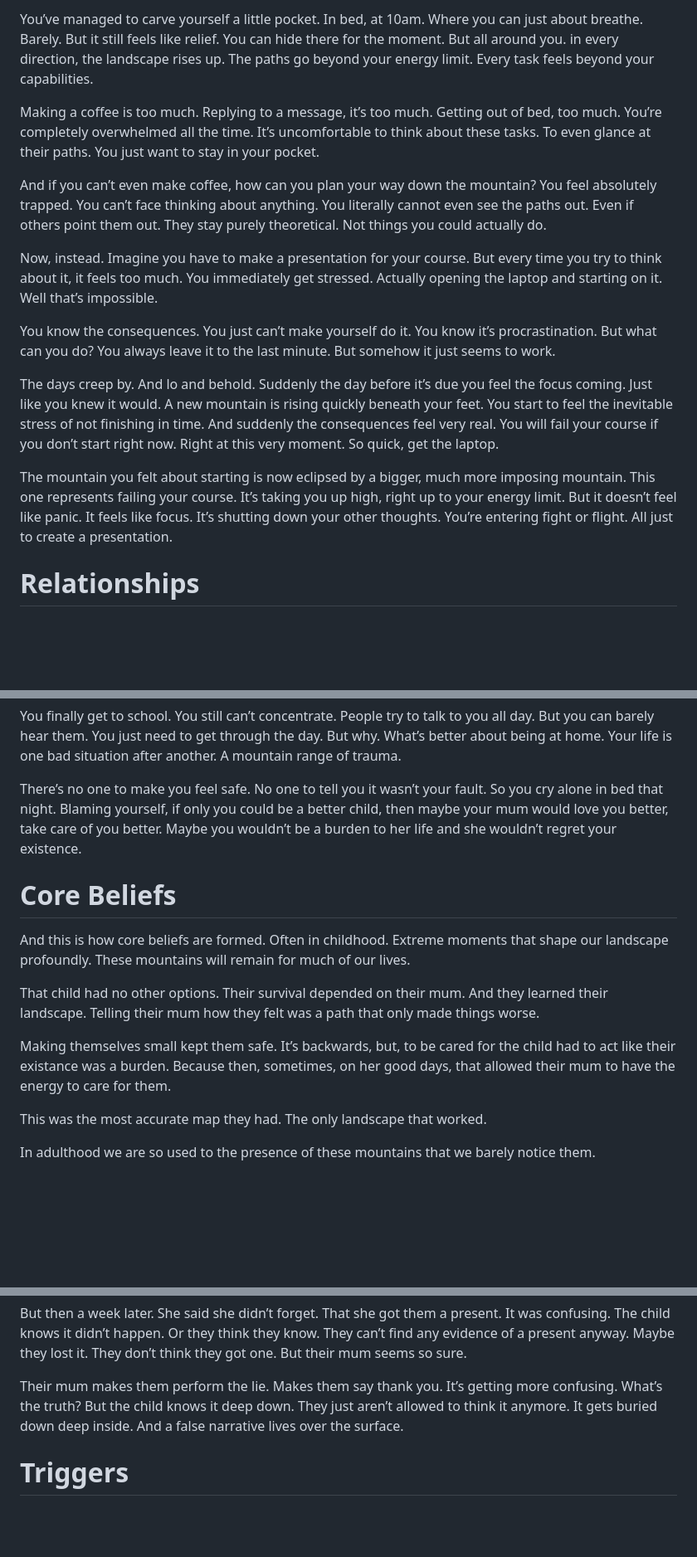
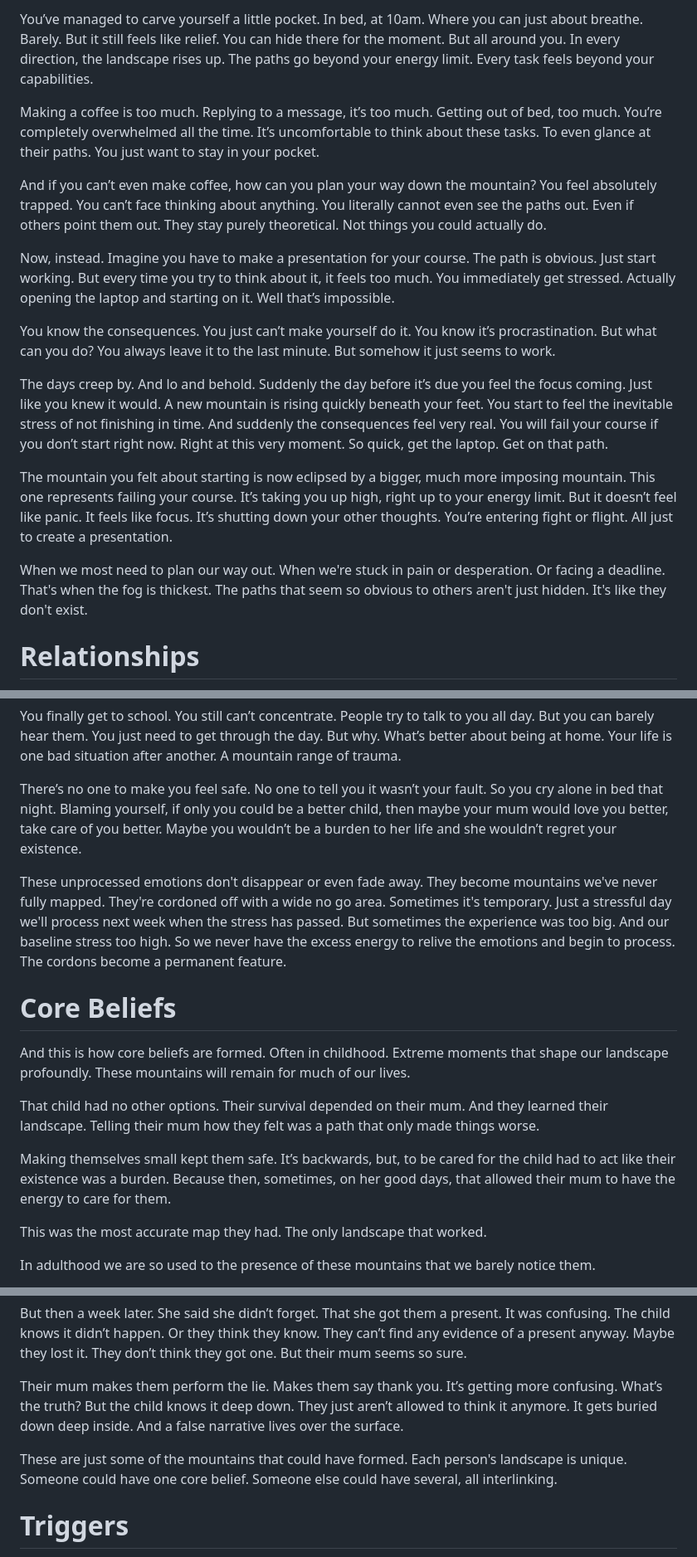
Before and after one commit to Nichola-Roberts/Website, a Markdown page: content.md, 3 parts joined by grey strips. Shown: that part at 83% size. Rendered like a GitHub page; blank space fills up the shorter version.

```diff
--- a/content.md
+++ b/content.md
@@ -64,17 +70,19 @@ Every day feels endless. There is no end in sight. How can you even begin to fee
 
-You’ve managed to carve yourself a little pocket. In bed, at 10am. Where you can just about breathe. Barely. But it still feels like relief. You can hide there for the moment. But all around you. in every direction, the landscape rises up. The paths go beyond your energy limit. Every task feels beyond your capabilities.
+You’ve managed to carve yourself a little pocket. In bed, at 10am. Where you can just about breathe. Barely. But it still feels like relief. You can hide there for the moment. But all around you. In every direction, the landscape rises up. The paths go beyond your energy limit. Every task feels beyond your capabilities.
 
 Making a coffee is too much. Replying to a message, it’s too much. Getting out of bed, too much. You’re completely overwhelmed all the time. It’s uncomfortable to think about these tasks. To even glance at their paths. You just want to stay in your pocket.
 
 And if you can’t even make coffee, how can you plan your way down the mountain? You feel absolutely trapped. You can’t face thinking about anything. You literally cannot even see the paths out. Even if others point them out. They stay purely theoretical. Not things you could actually do.
 
-Now, instead. Imagine you have to make a presentation for your course. But every time you try to think about it, it feels too much. You immediately get stressed. Actually opening the laptop and starting on it. Well that’s impossible.
+Now, instead. Imagine you have to make a presentation for your course. The path is obvious. Just start working. But every time you try to think about it, it feels too much. You immediately get stressed. Actually opening the laptop and starting on it. Well that’s impossible.
 
 You know the consequences. You just can’t make yourself do it. You know it’s procrastination. But what can you do? You always leave it to the last minute. But somehow it just seems to work.
 
-The days creep by. And lo and behold. Suddenly the day before it’s due you feel the focus coming. Just like you knew it would. A new mountain is rising quickly beneath your feet. You start to feel the inevitable stress of not finishing in time. And suddenly the consequences feel very real. You will fail your course if you don’t start right now. Right at this very moment. So quick, get the laptop.
+The days creep by. And lo and behold. Suddenly the day before it’s due you feel the focus coming. Just like you knew it would. A new mountain is rising quickly beneath your feet. You start to feel the inevitable stress of not finishing in time. And suddenly the consequences feel very real. You will fail your course if you don’t start right now. Right at this very moment. So quick, get the laptop. Get on that path.
 
 The mountain you felt about starting is now eclipsed by a bigger, much more imposing mountain. This one represents failing your course. It’s taking you up high, right up to your energy limit. But it doesn’t feel like panic. It feels like focus. It’s shutting down your other thoughts. You’re entering fight or flight. All just to create a presentation.
+
+When we most need to plan our way out. When we're stuck in pain or desperation. Or facing a deadline. That's when the fog is thickest. The paths that seem so obvious to others aren't just hidden. It's like they don't exist.
 
 # Relationships
 But life isn't only full of climbing mountains. There are also the valleys. The moments that make it all worthwhile. Like falling in love.
@@ -142,12 +150,14 @@ You finally get to school. You still can’t concentrate. People try to talk to
 
 There’s no one to make you feel safe. No one to tell you it wasn’t your fault. So you cry alone in bed that night. Blaming yourself, if only you could be a better child, then maybe your mum would love you better, take care of you better. Maybe you wouldn’t be a burden to her life and she wouldn’t regret your existence.
 
+These unprocessed emotions don't disappear or even fade away. They become mountains we've never fully mapped. They're cordoned off with a wide no go area. Sometimes it's temporary. Just a stressful day we'll process next week when the stress has passed. But sometimes the experience was too big. And our baseline stress too high. So we never have the excess energy to relive the emotions and begin to process. The cordons become a permanent feature.
+
 # Core Beliefs
 And this is how core beliefs are formed. Often in childhood. Extreme moments that shape our landscape profoundly. These mountains will remain for much of our lives.
 
 That child had no other options. Their survival depended on their mum. And they learned their landscape. Telling their mum how they felt was a path that only made things worse.
 
-Making themselves small kept them safe. It’s backwards, but, to be cared for the child had to act like their existance was a burden. Because then, sometimes, on her good days, that allowed their mum to have the energy to care for them.
+Making themselves small kept them safe. It’s backwards, but, to be cared for the child had to act like their existence was a burden. Because then, sometimes, on her good days, that allowed their mum to have the energy to care for them.
 
 This was the most accurate map they had. The only landscape that worked.
 
@@ -209,6 +219,8 @@ Maybe their mum forgot their birthday. They casually mentioned it to her on the
 But then a week later. She said she didn’t forget. That she got them a present. It was confusing. The child knows it didn’t happen. Or they think they know. They can’t find any evidence of a present anyway. Maybe they lost it. They don’t think they got one. But their mum seems so sure.
 
 Their mum makes them perform the lie. Makes them say thank you.  It’s getting more confusing. What’s the truth? But the child knows it deep down. They just aren’t allowed to think it anymore. It gets buried down deep inside. And a false narrative lives over the surface.
+
+These are just some of the mountains that could have formed. Each person's landscape is unique. Someone could have one core belief. Someone else could have several, all interlinking.
 
 # Triggers
 The more mountains someone has the higher their baseline stress. When your landscape’s full of mountains you’re always on high alert. You’re extra vigilant. Those natural fluctuations feel dangerous. Any one of them could trigger you. And you’ll be right up that mountain. So you have to be careful all the time. Particularly around your core beliefs. And the sad thing is. Your optimum path. The steepest downward path is often hidden behind the mountains. So you keep bumping into them.
```
Also changed, not shown: other parts of content.md (+19 -13 lines).
